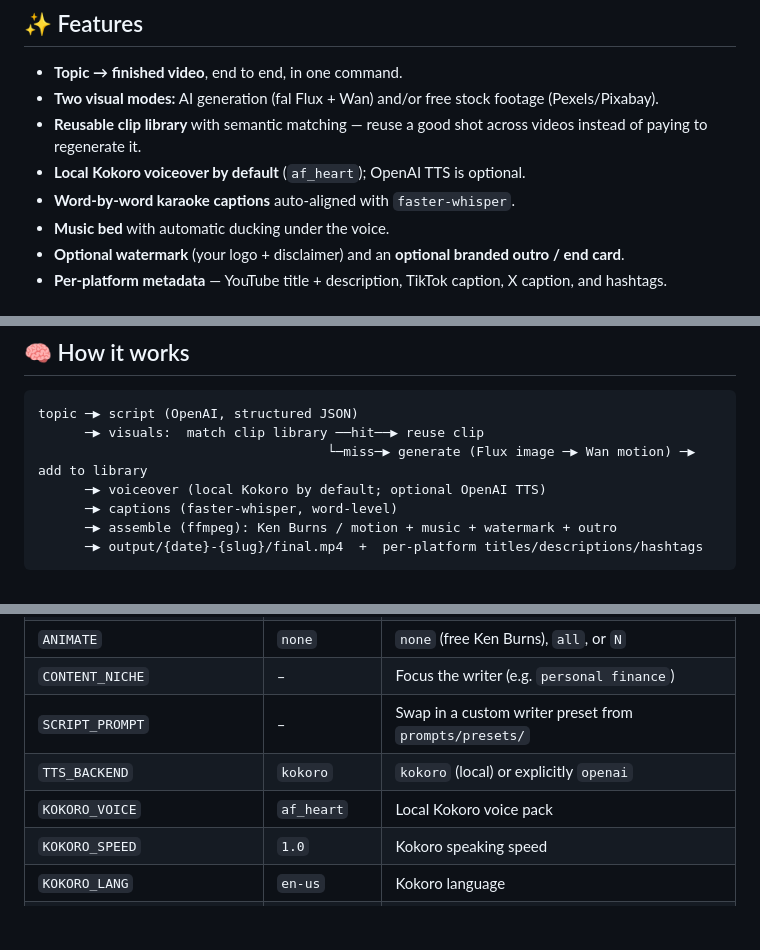
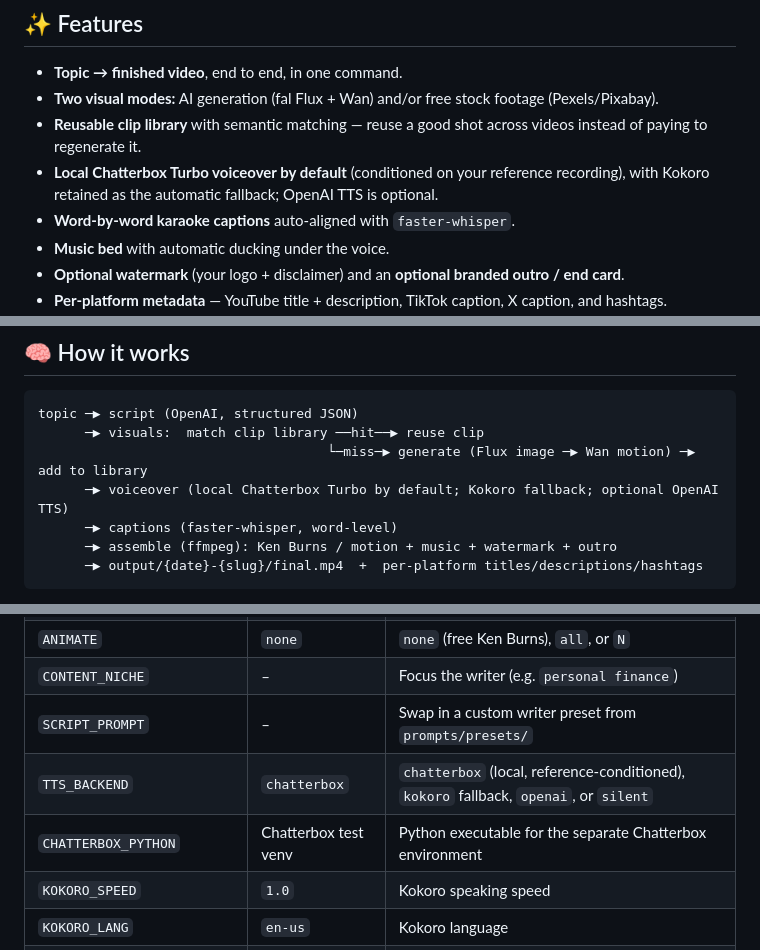
Before and after one commit to jadiyeom/Reel-Gen, a Markdown page: README.md, 3 parts joined by grey strips. Drawn GitHub-style; blank space fills up the shorter version.

Commit message:
Update README for Chatterbox default and Kokoro fallback

```diff
--- a/README.md
+++ b/README.md
@@ -49,7 +49,7 @@ Keep the dashboard bound to localhost. This UI is intended for your own computer
 - **Topic → finished video**, end to end, in one command.
 - **Two visual modes:** AI generation (fal Flux + Wan) and/or free stock footage (Pexels/Pixabay).
 - **Reusable clip library** with semantic matching — reuse a good shot across videos instead of paying to regenerate it.
-- **Local Kokoro voiceover by default** (`af_heart`); OpenAI TTS is optional.
+- **Local Chatterbox Turbo voiceover by default** (conditioned on your reference recording), with Kokoro retained as the automatic fallback; OpenAI TTS is optional.
 - **Word-by-word karaoke captions** auto-aligned with `faster-whisper`.
 - **Music bed** with automatic ducking under the voice.
 - **Optional watermark** (your logo + disclaimer) and an **optional branded outro / end card**.
@@ -65,7 +65,7 @@ Keep the dashboard bound to localhost. This UI is intended for your own computer
 topic ─▶ script (OpenAI, structured JSON)
       ─▶ visuals:  match clip library ──hit──▶ reuse clip
                                      └─miss─▶ generate (Flux image ─▶ Wan motion) ─▶ add to library
-      ─▶ voiceover (local Kokoro by default; optional OpenAI TTS)
+      ─▶ voiceover (local Chatterbox Turbo by default; Kokoro fallback; optional OpenAI TTS)
       ─▶ captions (faster-whisper, word-level)
       ─▶ assemble (ffmpeg): Ken Burns / motion + music + watermark + outro
       ─▶ output/{date}-{slug}/final.mp4  +  per-platform titles/descriptions/hashtags
@@ -189,8 +189,8 @@ Everything is environment-driven — see [`.env.example`](.env.example) for the
 | `ANIMATE` | `none` | `none` (free Ken Burns), `all`, or `N` |
 | `CONTENT_NICHE` | – | Focus the writer (e.g. `personal finance`) |
 | `SCRIPT_PROMPT` | – | Swap in a custom writer preset from `prompts/presets/` |
-| `TTS_BACKEND` | `kokoro` | `kokoro` (local) or explicitly `openai` |
-| `KOKORO_VOICE` | `af_heart` | Local Kokoro voice pack |
+| `TTS_BACKEND` | `chatterbox` | `chatterbox` (local, reference-conditioned), `kokoro` fallback, `openai`, or `silent` |
+| `CHATTERBOX_PYTHON` | Chatterbox test venv | Python executable for the separate Chatterbox environment |\n| `CHATTERBOX_REFERENCE_AUDIO` | `D:\\AI\\chatterbox-test\\reference.mp3` | Reference recording for Chatterbox voice conditioning |\n| `KOKORO_VOICE` | `af_heart` | Local Kokoro fallback voice pack |
 | `KOKORO_SPEED` | `1.0` | Kokoro speaking speed |
 | `KOKORO_LANG` | `en-us` | Kokoro language |
 | `TTS_VOICE` | `onyx` | Voice used by the optional OpenAI TTS backend |
```
Also changed, not shown: other parts of README.md (+1 -1 lines).
